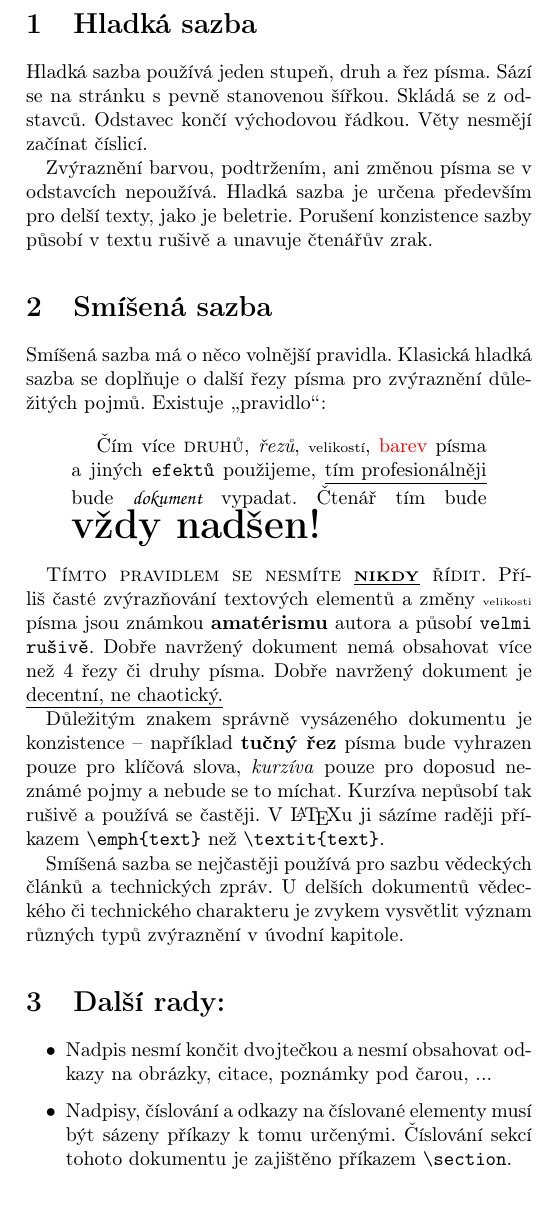
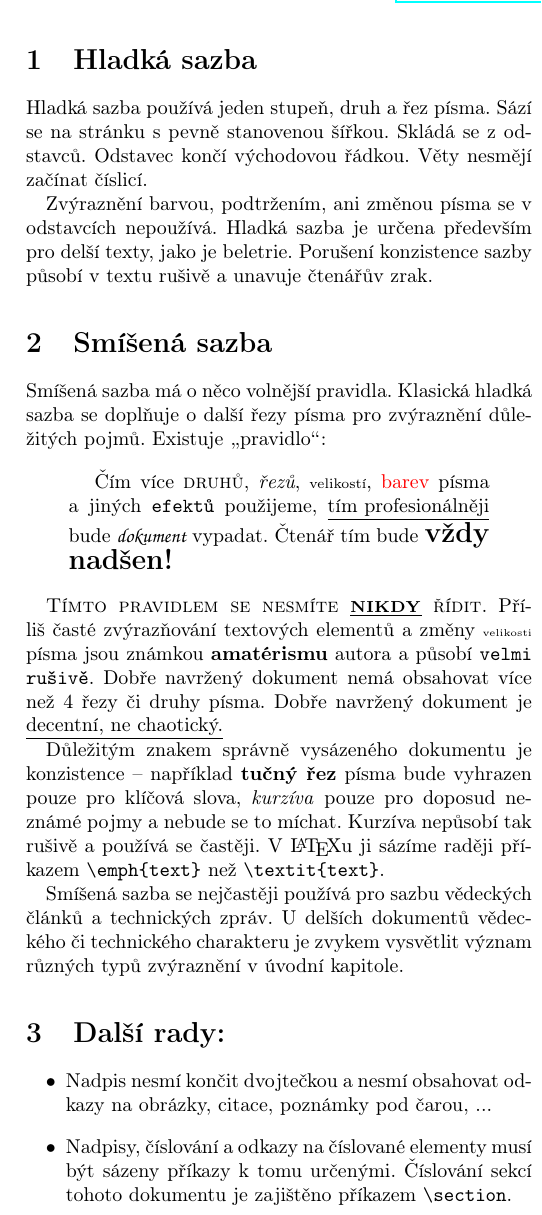
Before and after one commit to kttastrofa/ITY, a LaTeX document (proj1.tex): part of one column of the page, cut so that both start at the same text. Compiled offline with pdfLaTeX.

Commit message:
feat: bdenie

```diff
--- a/proj1.tex
+++ b/proj1.tex
@@ -3,20 +3,19 @@
 
 % Packages
 \usepackage[a4paper, top=1.8cm, inner=1.8cm, outer=1cm]{geometry}
-\usepackage{multicol}
+\usepackage[T1]{fontenc}
 \usepackage[czech]{babel}
-\usepackage[T1]{fontenc}
 \usepackage{alltt}
 \usepackage{color}
 \usepackage{changepage}
 \usepackage{enumitem}
 \usepackage{setspace}
 \usepackage{hyperref}
-\usepackage{footnote}
+
 
 %title
 \title{Typografie a publikování -- 1. projekt}
-\author{Katarína Mečiarová\\xmeciak00@stud.fit.vutbr.cz}
+\author{Katarína Mečiarová\\ \href{mailto: xmeciak00@stud.fit.vutbr.cz}{xmeciak00@stud.fit.vutbr.cz}}
 \date{ }
 
 
@@ -43,14 +41,14 @@
         Existuje \uv{pravidlo}:
 
         \medskip
-        \begin{adjustwidth}{0.8cm}{0.8cm}
+        \begin{adjustwidth}{0.75cm}{0.75cm}
         \hspace{0.3cm}
-        Čím více \textsc{druhů}, \textit{řezů}, {\scriptsize velikostí}, \textcolor{red}{barev} písma a~jiných \texttt{efektů} použijeme, \underline{tím profesionálněji}
-        bude {\fontfamily{pzc}\selectfont dokument} vypadat. Čtenář tím bude {\huge \bfseries vždy nadšen!}
+        Čím více \textsc{druhů}, \emph{řezů}, {\scriptsize velikostí}, \textcolor{red}{barev} písma a~jiných \texttt{efektů} použijeme, \underline{tím profesionálněji}
+        bude {\fontfamily{pzc}\selectfont dokument} vypadat. Čtenář tím bude {\Large \bfseries vždy nadšen!}
         \end{adjustwidth}
         \medskip
 
-        \textsc{Tímto pravidlem se nesmíte \underline{\textbf{\MakeUppercase{\scriptsize nikdy}}} řídit.}
+        \textsc{Tímto pravidlem se nesmíte \underline{\textbf{\MakeUppercase{\footnotesize nikdy}}} řídit.}
         Příliš časté zvýrazňování textových elementů a změny {\tiny velikosti} písma jsou známkou \textbf{amatérismu} autora a působí \texttt{velmi rušivě}.
         Dobře navržený dokument nemá obsahovat více než 4 řezy či druhy písma.
         Dobře navržený dokument je \underline{decentní, ne chaotický.}
@@ -64,7 +62,7 @@
 
 
     \section{Další rady:}
-        \begin{itemize}[itemsep=2pt]
+        \begin{itemize}
             \item Nadpis nesmí končit dvojtečkou a nesmí obsahovat odkazy na obrázky, citace, poznámky pod čarou, ...
             \item Nadpisy, číslování a odkazy na číslované elementy musí být sázeny příkazy k tomu určenými. Číslování sekcí tohoto dokumentu je zajištěno příkazem \verb|\section|.
 
```
Also changed, not shown: proj1.pdf, proj1.ps, proj1.tex (3 more changed lines), 2 other files.
